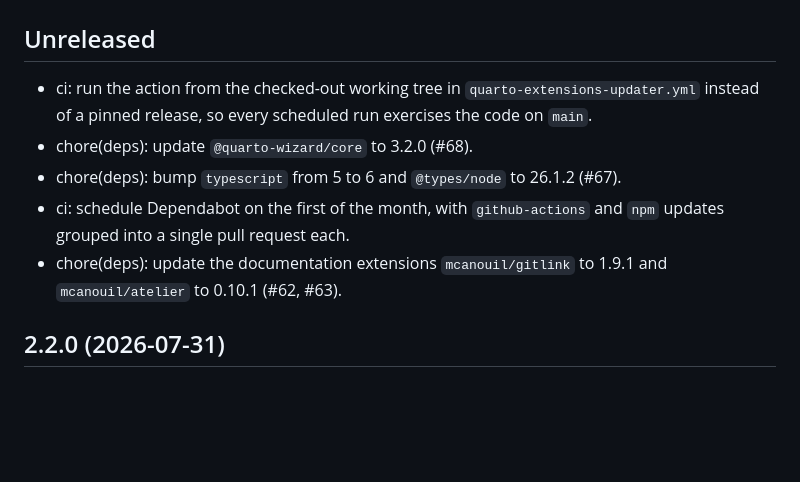
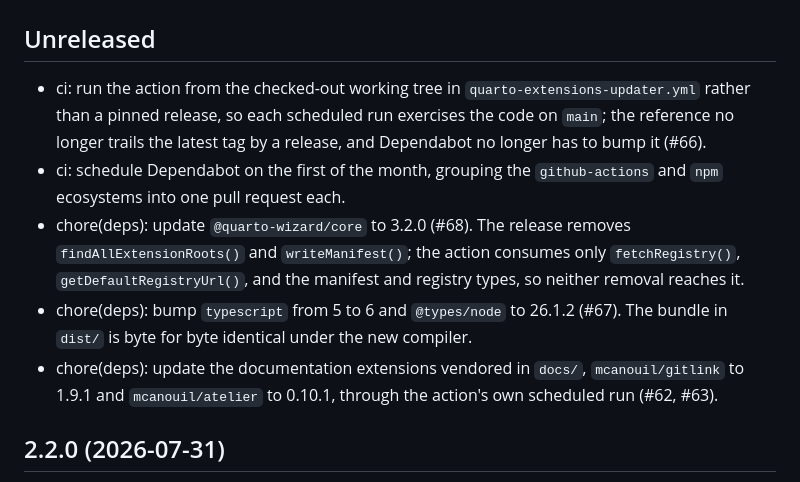
Before and after one commit to mcanouil/quarto-extensions-updater, a Markdown page: CHANGELOG.md, the part around the change. Drawn GitHub-style; blank space fills up the shorter version.

Commit message:
docs: expand the Unreleased changelog entries

```diff
--- a/CHANGELOG.md
+++ b/CHANGELOG.md
@@ -2,11 +2,11 @@
 
 ## Unreleased
 
-- ci: run the action from the checked-out working tree in `quarto-extensions-updater.yml` instead of a pinned release, so every scheduled run exercises the code on `main`.
-- chore(deps): update `@quarto-wizard/core` to 3.2.0 (#68).
-- chore(deps): bump `typescript` from 5 to 6 and `@types/node` to 26.1.2 (#67).
-- ci: schedule Dependabot on the first of the month, with `github-actions` and `npm` updates grouped into a single pull request each.
-- chore(deps): update the documentation extensions `mcanouil/gitlink` to 1.9.1 and `mcanouil/atelier` to 0.10.1 (#62, #63).
+- ci: run the action from the checked-out working tree in `quarto-extensions-updater.yml` rather than a pinned release, so each scheduled run exercises the code on `main`; the reference no longer trails the latest tag by a release, and Dependabot no longer has to bump it (#66).
+- ci: schedule Dependabot on the first of the month, grouping the `github-actions` and `npm` ecosystems into one pull request each.
+- chore(deps): update `@quarto-wizard/core` to 3.2.0 (#68). The release removes `findAllExtensionRoots()` and `writeManifest()`; the action consumes only `fetchRegistry()`, `getDefaultRegistryUrl()`, and the manifest and registry types, so neither removal reaches it.
+- chore(deps): bump `typescript` from 5 to 6 and `@types/node` to 26.1.2 (#67). The bundle in `dist/` is byte for byte identical under the new compiler.
+- chore(deps): update the documentation extensions vendored in `docs/`, `mcanouil/gitlink` to 1.9.1 and `mcanouil/atelier` to 0.10.1, through the action's own scheduled run (#62, #63).
 
 ## 2.2.0 (2026-07-31)
 
```
